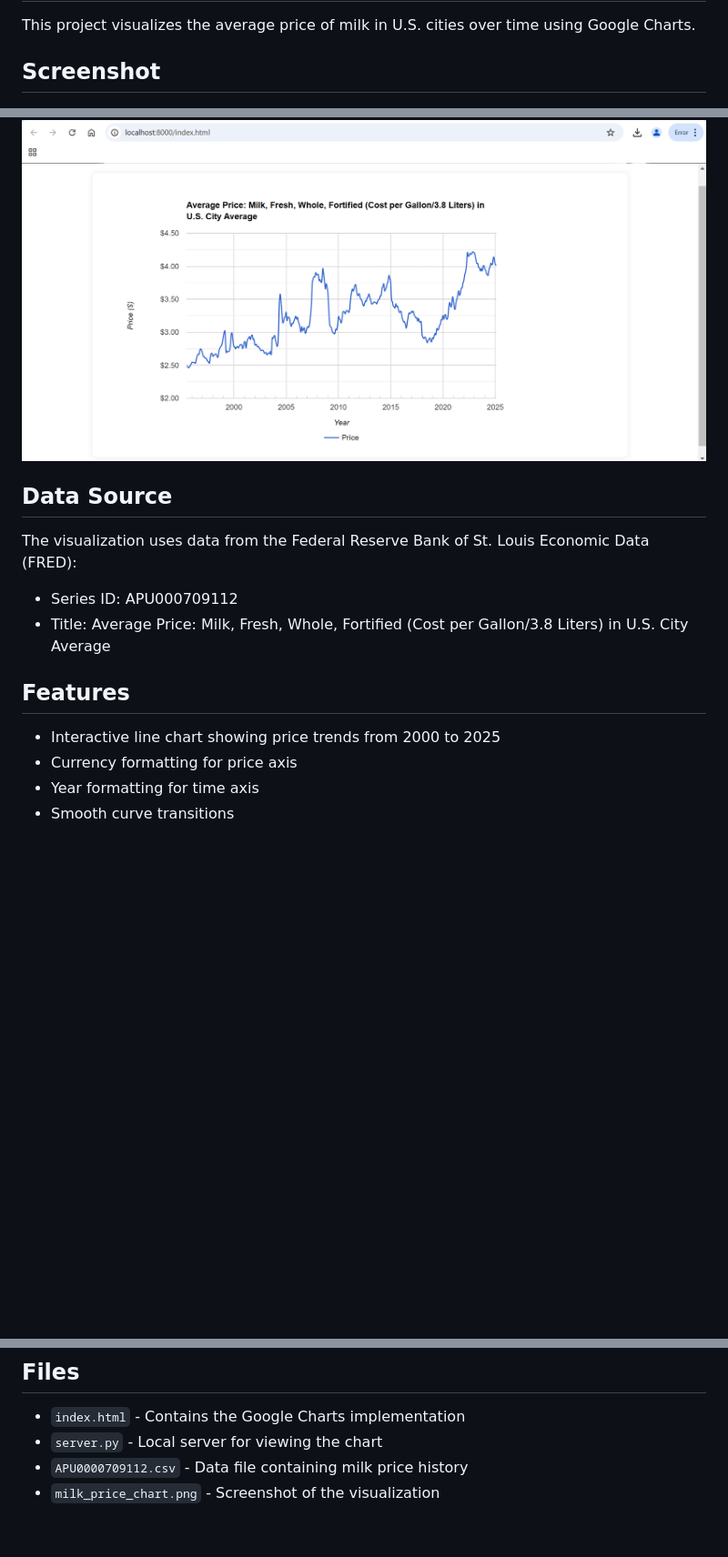
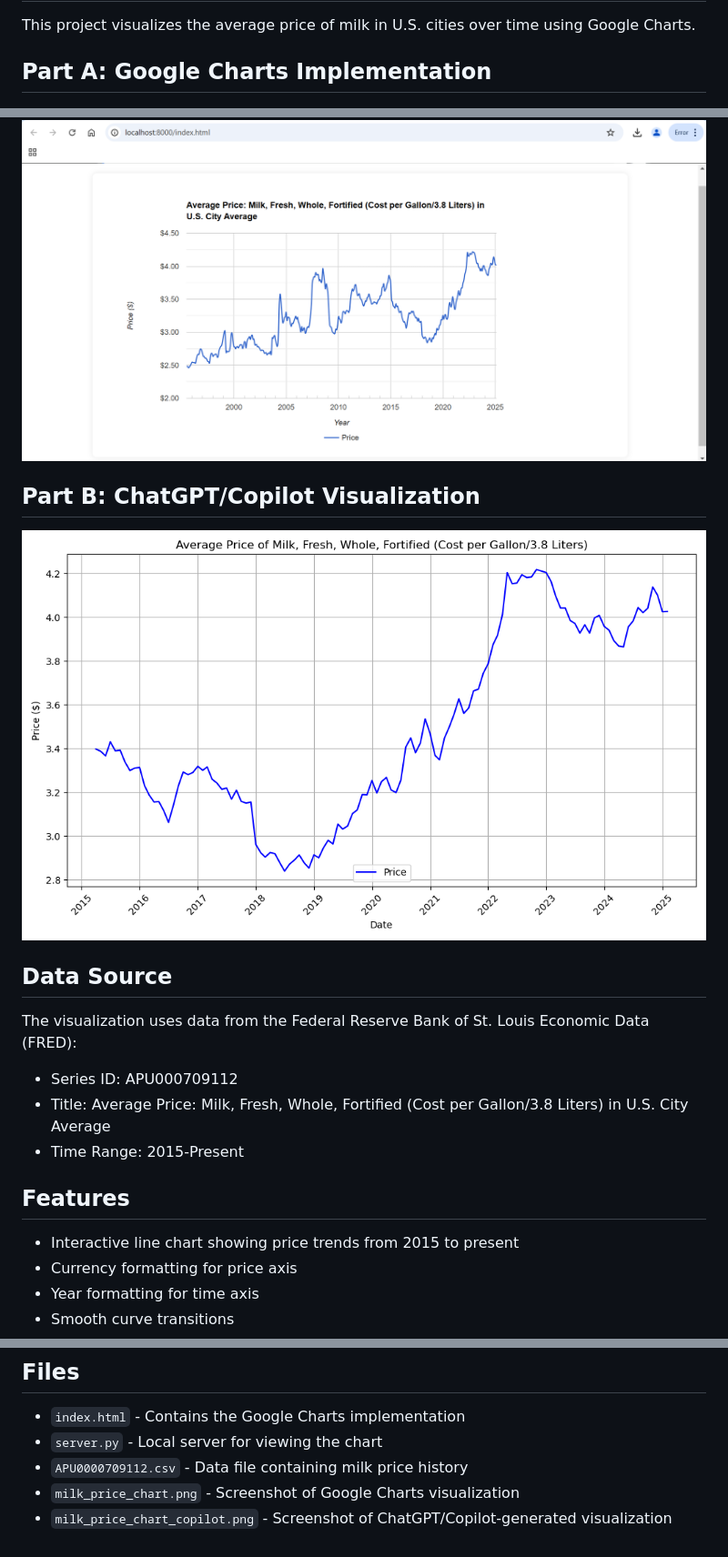
Before and after one commit to parth2398/assignment-5, a Markdown page: README.md, 3 parts joined by grey strips. Shown: that part at 91% size. Rendered like a GitHub page; pictures changed too: milk_price_chart_copilot.png (added); blank space fills up the shorter version.

Commit message:
Added Part B visualization screenshot and updated README

```diff
--- a/README.md
+++ b/README.md
@@ -2,16 +2,20 @@
 
 This project visualizes the average price of milk in U.S. cities over time using Google Charts.
 
-## Screenshot
+## Part A: Google Charts Implementation
 ![Milk Price Chart](milk_price_chart.png)
+
+## Part B: ChatGPT/Copilot Visualization
+![ChatGPT/Copilot Generated Chart](milk_price_chart_copilot.png)
 
 ## Data Source
 The visualization uses data from the Federal Reserve Bank of St. Louis Economic Data (FRED):
 - Series ID: APU000709112
 - Title: Average Price: Milk, Fresh, Whole, Fortified (Cost per Gallon/3.8 Liters) in U.S. City Average
+- Time Range: 2015-Present
 
 ## Features
-- Interactive line chart showing price trends from 2000 to 2025
+- Interactive line chart showing price trends from 2015 to present
 - Currency formatting for price axis
 - Year formatting for time axis
 - Smooth curve transitions
@@ -27,4 +31,5 @@ The visualization uses data from the Federal Reserve Bank of St. Louis Economic
 - `index.html` - Contains the Google Charts implementation
 - `server.py` - Local server for viewing the chart
 - `APU0000709112.csv` - Data file containing milk price history
-- `milk_price_chart.png` - Screenshot of the visualization
+- `milk_price_chart.png` - Screenshot of Google Charts visualization
+- `milk_price_chart_copilot.png` - Screenshot of ChatGPT/Copilot-generated visualization
```
